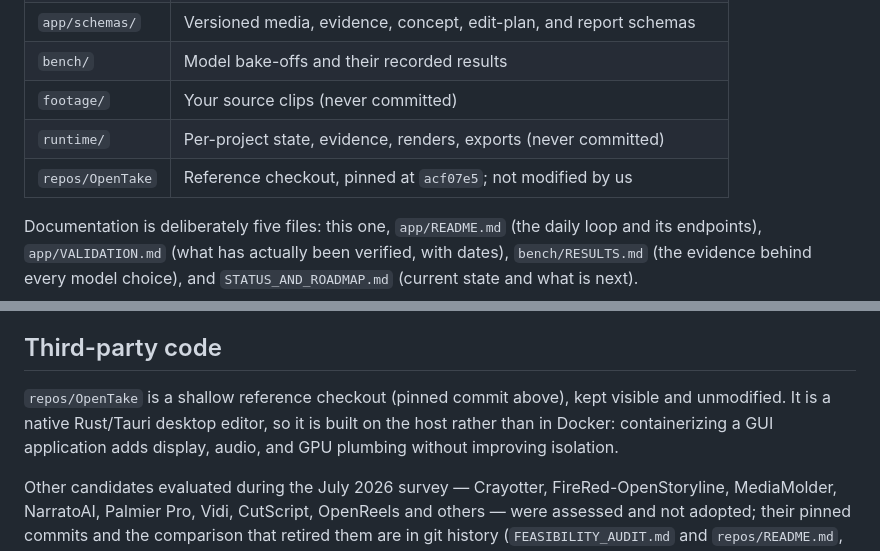
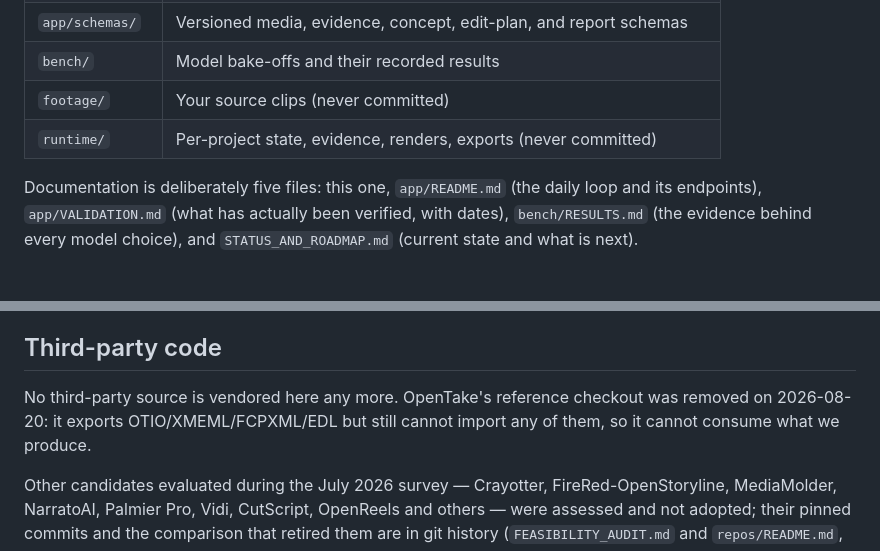
Before and after one commit to vSebas/video-edit, a Markdown page: README.md, 2 parts joined by grey strips. GitHub-like rendering; blank space fills up the shorter version.

Commit message:
docs: drop the vendored-checkout row now that repos/ is gone
OpenTake's reference checkout was removed; the README still described it as
present. Records why it is not a downstream target: it exports OTIO, XMEML,
FCPXML and EDL but imports none of them.

Co-Authored-By: Claude Fable 5 <noreply@anthropic.com>

```diff
--- a/README.md
+++ b/README.md
@@ -46,7 +46,6 @@ docker compose run --rm app python pipeline/validate_edit.py \
 | `bench/` | Model bake-offs and their recorded results |
 | `footage/` | Your source clips (never committed) |
 | `runtime/` | Per-project state, evidence, renders, exports (never committed) |
-| `repos/OpenTake` | Reference checkout, pinned at `acf07e5`; not modified by us |
 
 Documentation is deliberately five files: this one, `app/README.md` (the
 daily loop and its endpoints), `app/VALIDATION.md` (what has actually been
@@ -76,10 +75,9 @@ These have held since the project charter and still decide arguments:
 
 ## Third-party code
 
-`repos/OpenTake` is a shallow reference checkout (pinned commit above), kept
-visible and unmodified. It is a native Rust/Tauri desktop editor, so it is
-built on the host rather than in Docker: containerizing a GUI application
-adds display, audio, and GPU plumbing without improving isolation.
+No third-party source is vendored here any more. OpenTake's reference
+checkout was removed on 2026-08-20: it exports OTIO/XMEML/FCPXML/EDL but
+still cannot import any of them, so it cannot consume what we produce.
 
 Other candidates evaluated during the July 2026 survey — Crayotter,
 FireRed-OpenStoryline, MediaMolder, NarratoAI, Palmier Pro, Vidi, CutScript,
```
